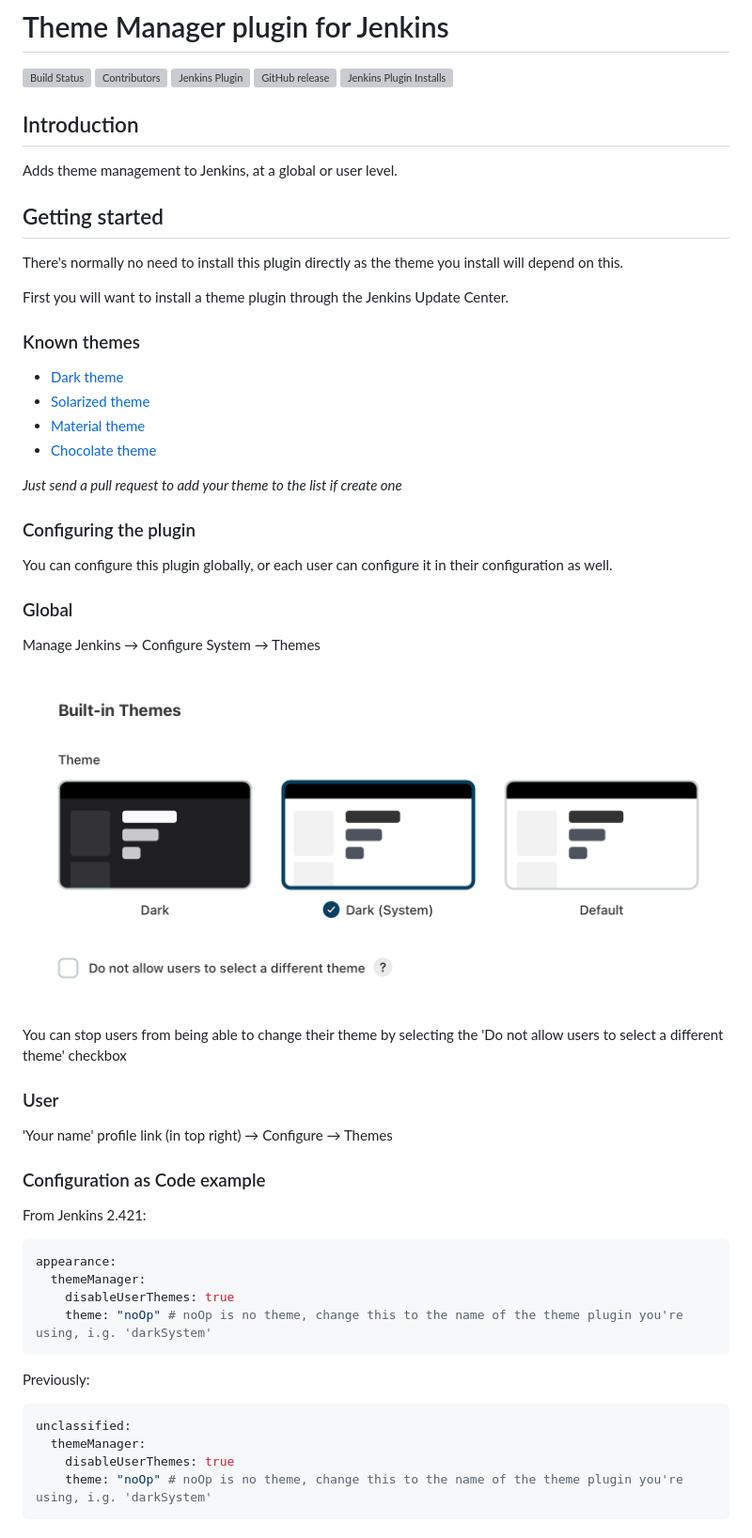
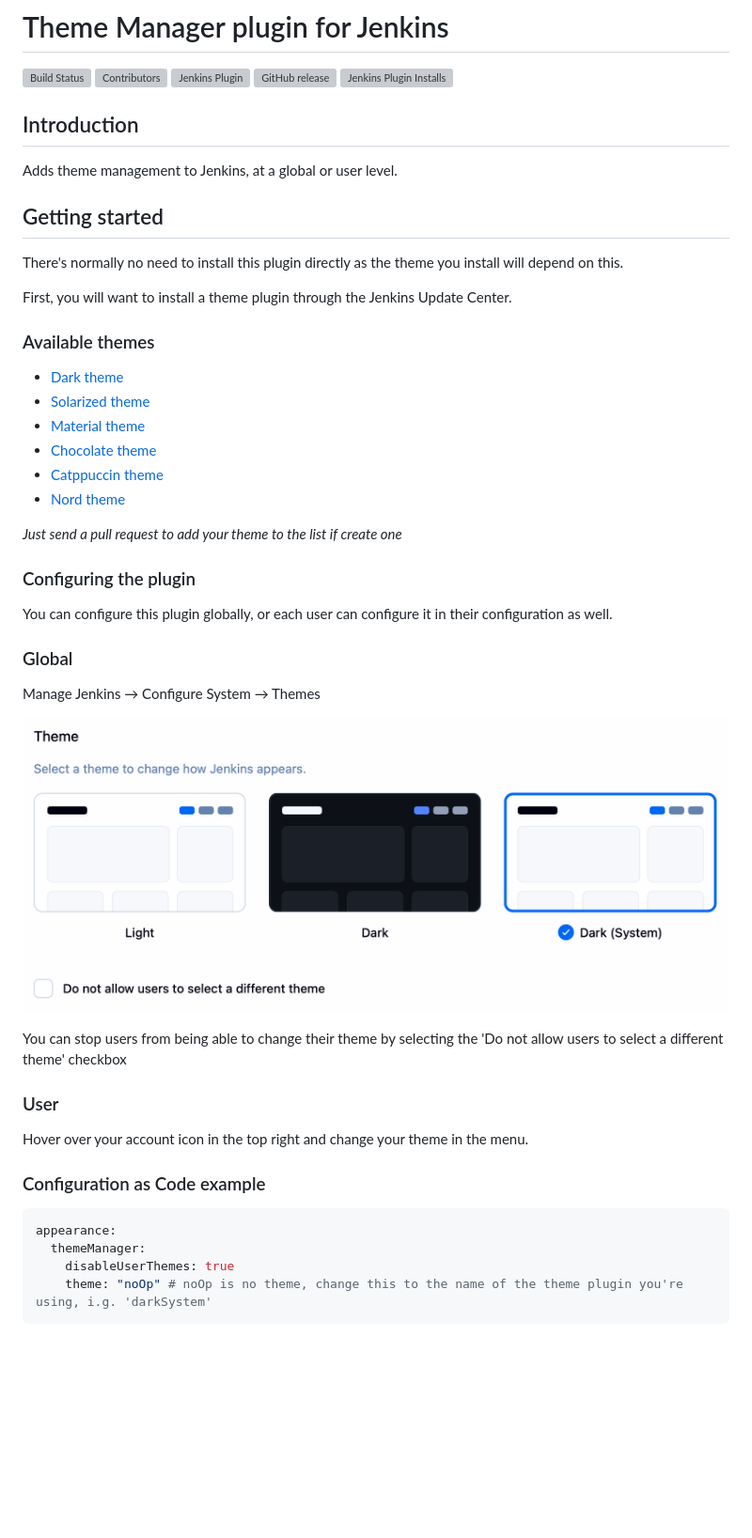
Before and after one commit to jenkinsci/theme-manager-plugin, a Markdown page: README.md, the part around the change. Shown at 94% size. Drawn GitHub-style; pictures changed too: docs/images/global-theme-manager.png; blank space fills up the shorter version; grey boxes are pictures that could not be loaded.

````diff
--- a/README.md
+++ b/README.md
@@ -5,7 +5,6 @@
 [![Jenkins Plugin](https://img.shields.io/jenkins/plugin/v/theme-manager.svg)](https://plugins.jenkins.io/theme-manager)
 [![GitHub release](https://img.shields.io/github/release/jenkinsci/theme-manager-plugin.svg?label=changelog)](https://github.com/jenkinsci/theme-manager-plugin/releases/latest)
 [![Jenkins Plugin Installs](https://img.shields.io/jenkins/plugin/i/theme-manager.svg?color=blue)](https://plugins.jenkins.io/theme-manager)
-
 
 ## Introduction
 
@@ -15,14 +14,16 @@ Adds theme management to Jenkins, at a global or user level.
 
 There's normally no need to install this plugin directly as the theme you install will depend on this.
 
-First you will want to install a theme plugin through the Jenkins Update Center.
+First, you will want to install a theme plugin through the Jenkins Update Center.
 
-### Known themes
+### Available themes
 
 * [Dark theme](https://github.com/jenkinsci/dark-theme-plugin)
 * [Solarized theme](https://plugins.jenkins.io/solarized-theme/)
 * [Material theme](https://plugins.jenkins.io/material-theme/)
 * [Chocolate theme](https://plugins.jenkins.io/chocolate-theme/)
+* [Catppuccin theme](https://plugins.jenkins.io/catppuccin-theme/)
+* [Nord theme](https://plugins.jenkins.io/nord-theme/)
 
 _Just send a pull request to add your theme to the list if create one_
 
@@ -41,21 +42,12 @@ You can stop users from being able to change their theme by selecting the
 
 ### User
 
-'Your name' profile link (in top right) → Configure → Themes
+Hover over your account icon in the top right and change your theme in the menu.
 
 ### Configuration as Code example
 
-From Jenkins 2.421:
 ```yaml
 appearance:
-  themeManager:
-    disableUserThemes: true
-    theme: "noOp" # noOp is no theme, change this to the name of the theme plugin you're using, i.g. 'darkSystem'
-```
-
-Previously:
-```yaml
-unclassified:
   themeManager:
     disableUserThemes: true
     theme: "noOp" # noOp is no theme, change this to the name of the theme plugin you're using, i.g. 'darkSystem'
````
Also changed, not shown: 3 other files.
